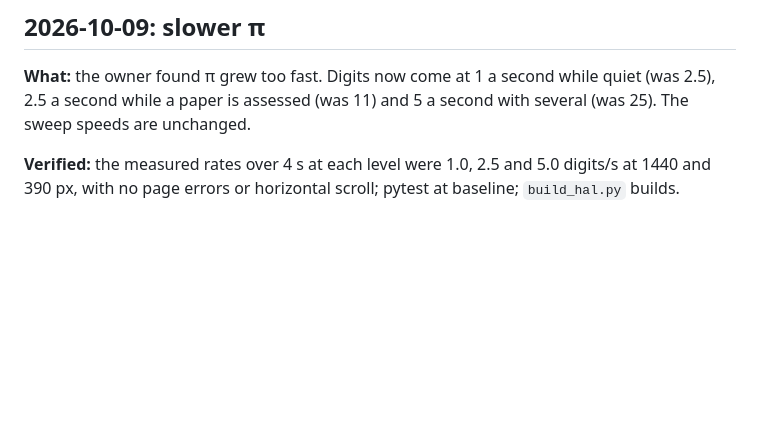
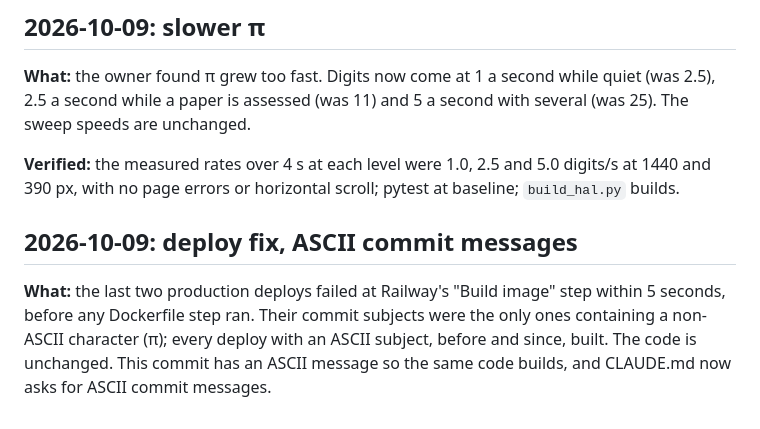
Before and after one commit to ex-tern/pi, a Markdown page: EVOLUTION.md, the part around the change. GitHub-like rendering; blank space fills up the shorter version.

Commit message:
Deploy fix: ASCII commit message (Railway build failed on pi in the subject); note it in CLAUDE.md

```diff
--- a/EVOLUTION.md
+++ b/EVOLUTION.md
@@ -831,3 +831,7 @@ The mark also gets a soft cobalt glow while working.
 **What:** the owner found π grew too fast. Digits now come at 1 a second while quiet (was 2.5), 2.5 a second while a paper is assessed (was 11) and 5 a second with several (was 25). The sweep speeds are unchanged.
 
 **Verified:** the measured rates over 4 s at each level were 1.0, 2.5 and 5.0 digits/s at 1440 and 390 px, with no page errors or horizontal scroll; pytest at baseline; `build_hal.py` builds.
+
+## 2026-10-09: deploy fix, ASCII commit messages
+
+**What:** the last two production deploys failed at Railway's "Build image" step within 5 seconds, before any Dockerfile step ran. Their commit subjects were the only ones containing a non-ASCII character (π); every deploy with an ASCII subject, before and since, built. The code is unchanged. This commit has an ASCII message so the same code builds, and CLAUDE.md now asks for ASCII commit messages.
```
Also changed, not shown: CLAUDE.md (+2 -1 lines).
